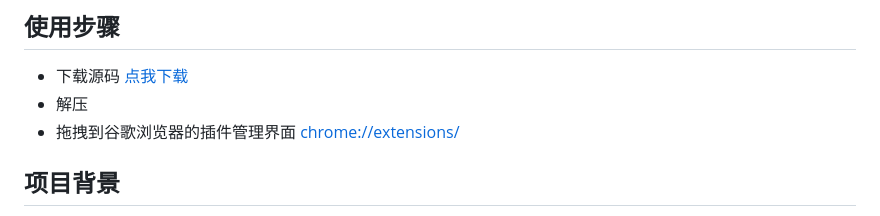
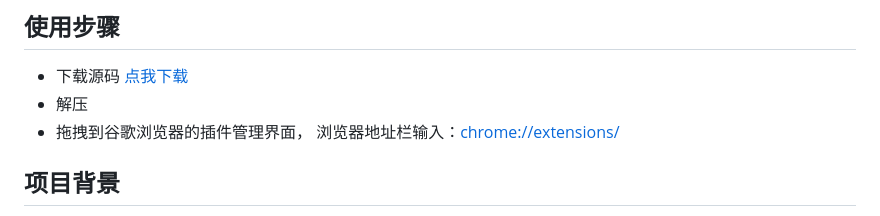
Before and after one commit to xyds1025/artAuto, a Markdown page: README.md, the part around the change. Rendered like a GitHub page.

```diff
--- a/README.md
+++ b/README.md
@@ -18,7 +18,7 @@ https://github.com/user-attachments/assets/d9efc318-ee8c-4232-907e-c193cf95cde6
 ## 使用步骤
 - 下载源码 <a href="https://github.com/xyds1025/artAuto/archive/refs/heads/main.zip">点我下载</a>
 - 解压
-- 拖拽到谷歌浏览器的插件管理界面 <a href="chrome://extensions/'">chrome://extensions/</a>
+- 拖拽到谷歌浏览器的插件管理界面， 浏览器地址栏输入：<a href="chrome://extensions/'">chrome://extensions/</a>
 
 ## 项目背景
 该项目最初是我个人用于自动化管理社交媒体图文发布的工具，整合了AI辅助创作、同步功能和markdown编辑功能，解决了想要在多个平台上发文的繁琐操作，节省工作时间。
```
